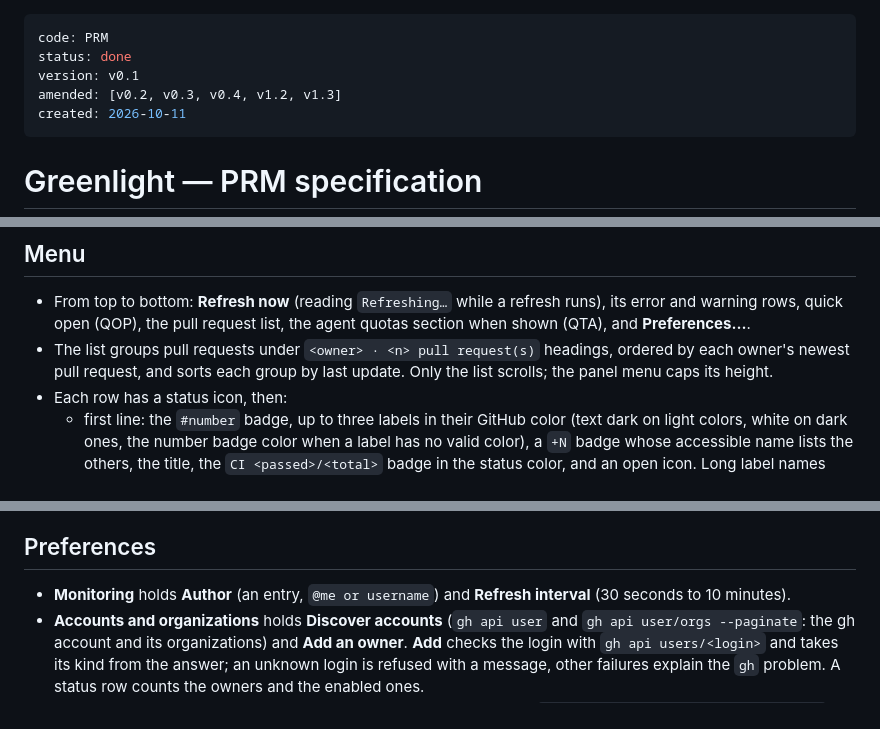
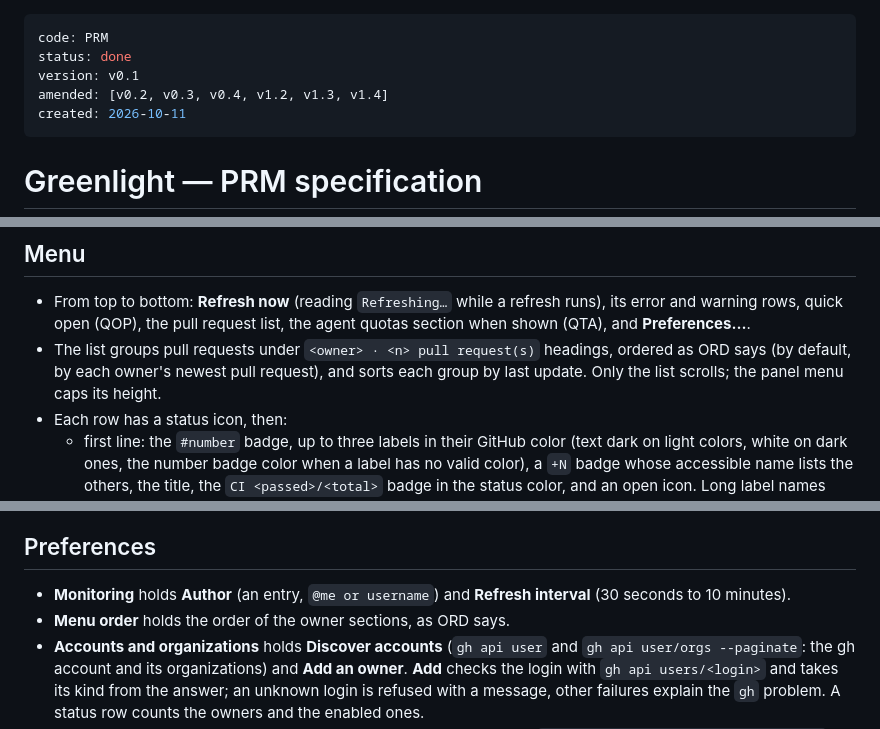
Before and after one commit to cr0cK/greenlight, a Markdown page: docs/specs/PRM.md, 3 parts joined by grey strips. Drawn GitHub-style.

```diff
--- a/docs/specs/PRM.md
+++ b/docs/specs/PRM.md
@@ -2,7 +2,7 @@
 code: PRM
 status: done
 version: v0.1
-amended: [v0.2, v0.3, v0.4, v1.2, v1.3]
+amended: [v0.2, v0.3, v0.4, v1.2, v1.3, v1.4]
 created: 2026-10-11
 ---
 
@@ -96,9 +96,9 @@ specifications and the parts of v1.2 on labels, owners, and errors, as the produ
 - From top to bottom: **Refresh now** (reading `Refreshing…` while a refresh runs), its error
   and warning rows, quick open (QOP), the pull request list, the agent quotas section when shown
   (QTA), and **Preferences…**.
-- The list groups pull requests under `<owner> · <n> pull request(s)` headings, ordered by each
-  owner's newest pull request, and sorts each group by last update. Only the list scrolls; the
-  panel menu caps its height.
+- The list groups pull requests under `<owner> · <n> pull request(s)` headings, ordered as ORD says
+  (by default, by each owner's newest pull request), and sorts each group by last update. Only
+  the list scrolls; the panel menu caps its height.
 - Each row has a status icon, then:
   - first line: the `#number` badge, up to three labels in their GitHub color (text dark on light
     colors, white on dark ones, the number badge color when a label has no valid color), a `+N`
@@ -127,6 +127,7 @@ specifications and the parts of v1.2 on labels, owners, and errors, as the produ
 
 - **Monitoring** holds **Author** (an entry, `@me or username`) and **Refresh interval** (30
   seconds to 10 minutes).
+- **Menu order** holds the order of the owner sections, as ORD says.
 - **Accounts and organizations** holds **Discover accounts** (`gh api user` and `gh api
   user/orgs --paginate`: the gh account and its organizations) and **Add an owner**. **Add**
   checks the login with `gh api users/<login>` and takes its kind from the answer; an unknown
```
Also changed, not shown: AGENTS.md (+1 -0 lines), README.md (+8 -2 lines), docs/screenshots/preferences.png, 6 other files.
